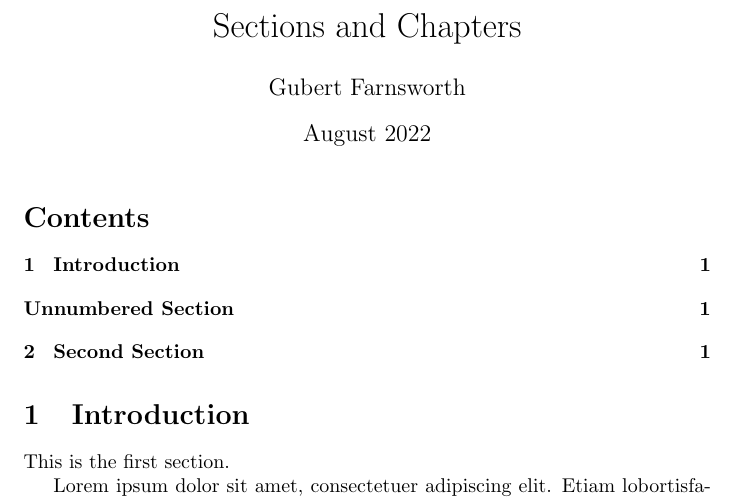
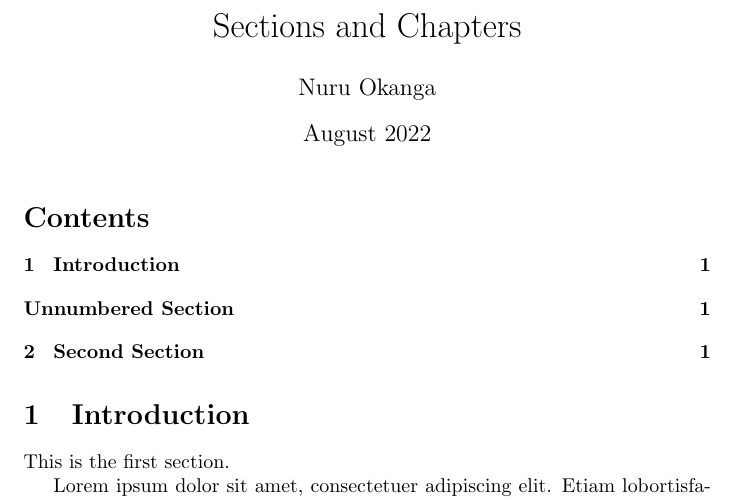
Before and after one commit to mngugi/LaTeX-in-aFew-Minutes, a LaTeX document (Part4/tableofcontent.tex): part of the page, cut so that both start at the same text. Compiled offline with pdfLaTeX.

```diff
--- a/Part4/tableofcontent.tex
+++ b/Part4/tableofcontent.tex
@@ -1,6 +1,6 @@
 \documentclass{article}
 \title{Sections and Chapters}
-\author{Gubert Farnsworth}
+\author{Nuru Okanga}
 \date{August 2022}
 \begin{document}
 
```
Also changed, not shown: Part4/tableofcontent.pdf (added), 4 other files.
